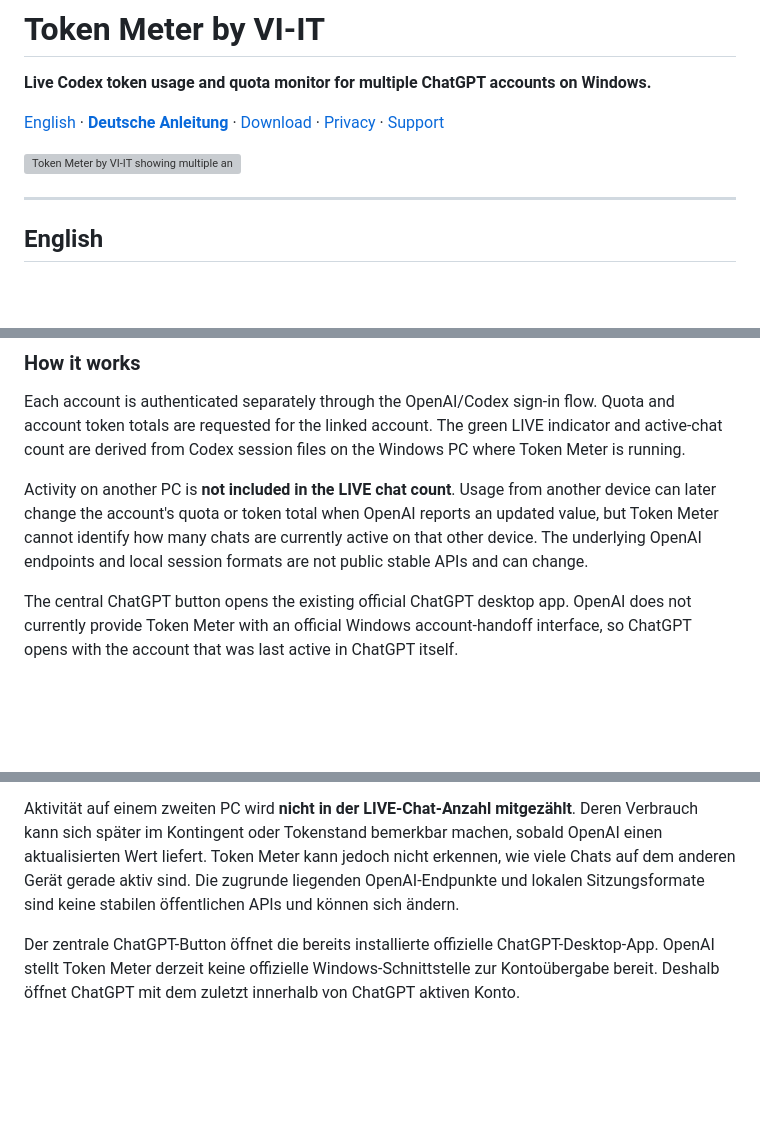
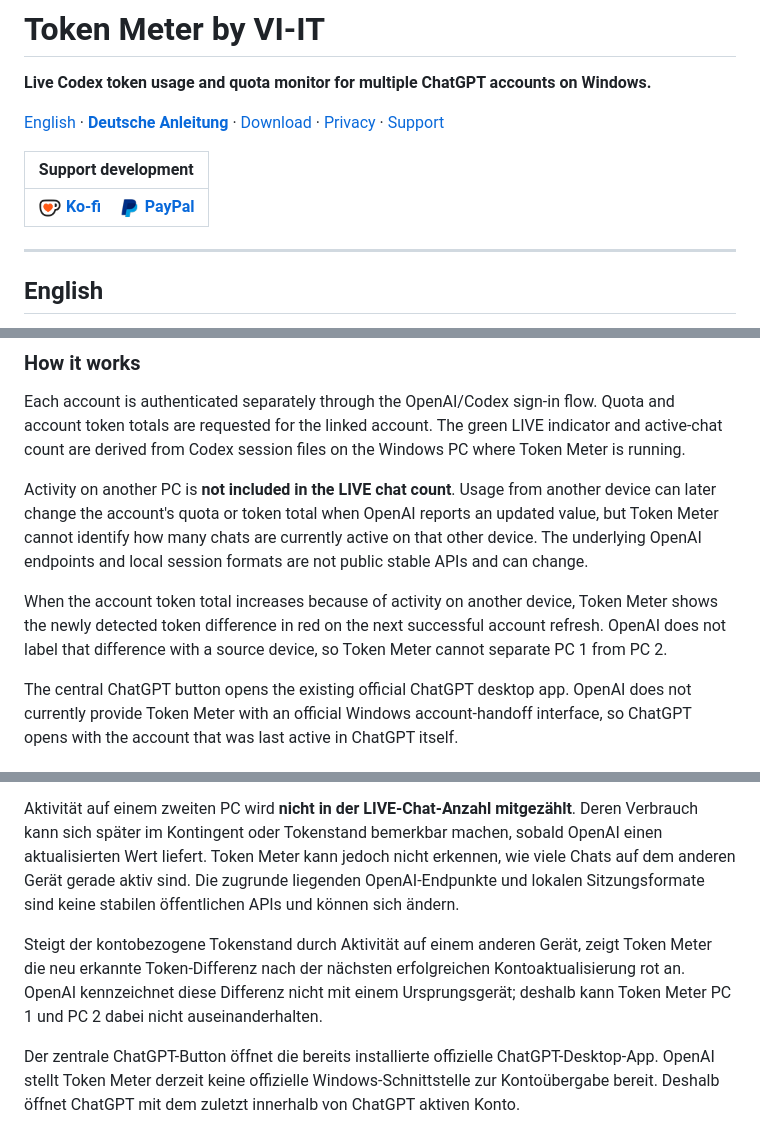
Before and after one commit to VI-IT/Token-Meter, a Markdown page: README.md, 3 parts joined by grey strips. GitHub-like rendering; pictures changed too: assets/kofi-icon.png (added), assets/paypal-icon.png (added); blank space fills up the shorter version; grey boxes are pictures that could not be loaded.

Commit message:
Add localized live screenshots and support icons

```diff
--- a/README.md
+++ b/README.md
@@ -4,7 +4,9 @@
 
 [English](#english) · **[Deutsche Anleitung](#deutsch)** · [Download](https://github.com/VI-IT/Token-Meter/releases/latest) · [Privacy](PRIVACY.md) · [Support](SUPPORT.md)
 
-![Token Meter by VI-IT showing multiple anonymized accounts, weekly quota and reset times](assets/token-meter-overview.png)
+| Support development |
+| --- |
+| [<img src="assets/kofi-icon.png" alt="Ko-fi" width="24"> **Ko-fi**](https://ko-fi.com/viitde) &nbsp;&nbsp; [<img src="assets/paypal-icon.png" alt="PayPal" width="24"> **PayPal**](https://paypal.me/viitde) |
 
 ---
 
@@ -45,6 +49,8 @@ Token Meter by VI-IT is a compact Windows desktop widget for monitoring OpenAI C
 Each account is authenticated separately through the OpenAI/Codex sign-in flow. Quota and account token totals are requested for the linked account. The green LIVE indicator and active-chat count are derived from Codex session files on the Windows PC where Token Meter is running.
 
 Activity on another PC is **not included in the LIVE chat count**. Usage from another device can later change the account's quota or token total when OpenAI reports an updated value, but Token Meter cannot identify how many chats are currently active on that other device. The underlying OpenAI endpoints and local session formats are not public stable APIs and can change.
+
+When the account token total increases because of activity on another device, Token Meter shows the newly detected token difference in red on the next successful account refresh. OpenAI does not label that difference with a source device, so Token Meter cannot separate PC 1 from PC 2.
 
 The central ChatGPT button opens the existing official ChatGPT desktop app. OpenAI does not currently provide Token Meter with an official Windows account-handoff interface, so ChatGPT opens with the account that was last active in ChatGPT itself.
 
@@ -110,6 +118,8 @@ Token Meter by VI-IT ist ein kompaktes Windows-Desktop-Widget zur Überwachung d
 Jedes Konto wird getrennt über den OpenAI-/Codex-Anmeldeablauf authentifiziert. Kontingent und kontobezogene Tokenstände werden für das verknüpfte Konto abgefragt. Die grüne LIVE-Anzeige und die Zahl aktiver Chats werden dagegen aus Codex-Sitzungsdateien auf genau dem Windows-PC ermittelt, auf dem Token Meter läuft.
 
 Aktivität auf einem zweiten PC wird **nicht in der LIVE-Chat-Anzahl mitgezählt**. Deren Verbrauch kann sich später im Kontingent oder Tokenstand bemerkbar machen, sobald OpenAI einen aktualisierten Wert liefert. Token Meter kann jedoch nicht erkennen, wie viele Chats auf dem anderen Gerät gerade aktiv sind. Die zugrunde liegenden OpenAI-Endpunkte und lokalen Sitzungsformate sind keine stabilen öffentlichen APIs und können sich ändern.
+
+Steigt der kontobezogene Tokenstand durch Aktivität auf einem anderen Gerät, zeigt Token Meter die neu erkannte Token-Differenz nach der nächsten erfolgreichen Kontoaktualisierung rot an. OpenAI kennzeichnet diese Differenz nicht mit einem Ursprungsgerät; deshalb kann Token Meter PC 1 und PC 2 dabei nicht auseinanderhalten.
 
 Der zentrale ChatGPT-Button öffnet die bereits installierte offizielle ChatGPT-Desktop-App. OpenAI stellt Token Meter derzeit keine offizielle Windows-Schnittstelle zur Kontoübergabe bereit. Deshalb öffnet ChatGPT mit dem zuletzt innerhalb von ChatGPT aktiven Konto.
 
```
Also changed, not shown: other parts of README.md (+4 -0 lines), RELEASE_NOTES.md (+4 -4 lines), 3 other files.
